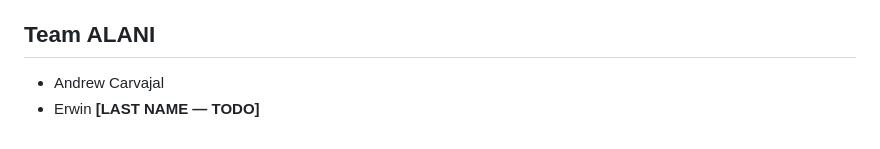
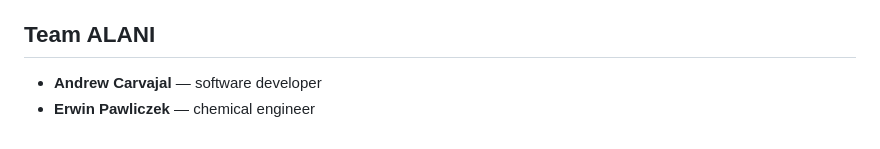
Before and after one commit to andrewcar/AITX-ANTLER-Hackathon, a Markdown page: README.md, the part around the change. GitHub-like rendering.

Commit message:
Credits: Erwin Pawliczek + roles

```diff
--- a/README.md
+++ b/README.md
@@ -131,5 +131,5 @@ Swarmageddon uses **no external datasets**. Its only inputs are the live HTTP re
 
 ## Team ALANI
 
-- Andrew Carvajal
-- Erwin **[LAST NAME — TODO]**
+- **Andrew Carvajal** — software developer
+- **Erwin Pawliczek** — chemical engineer
```
